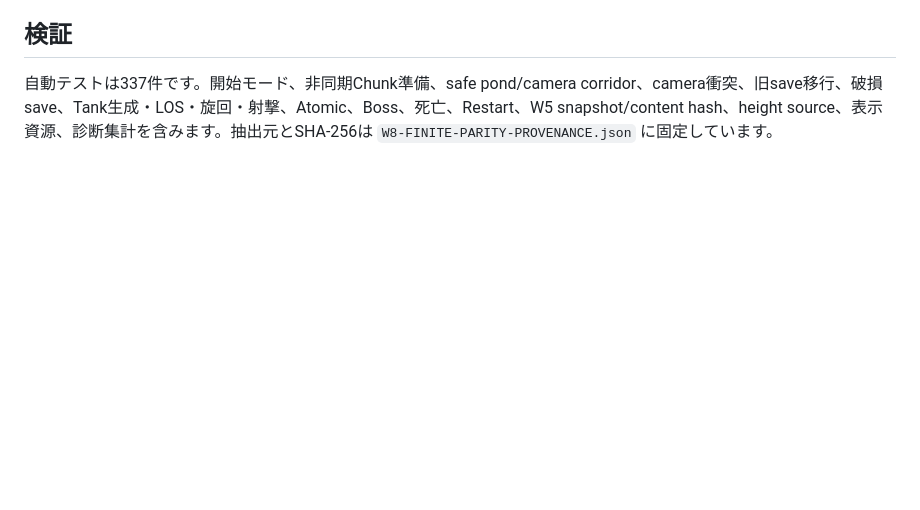
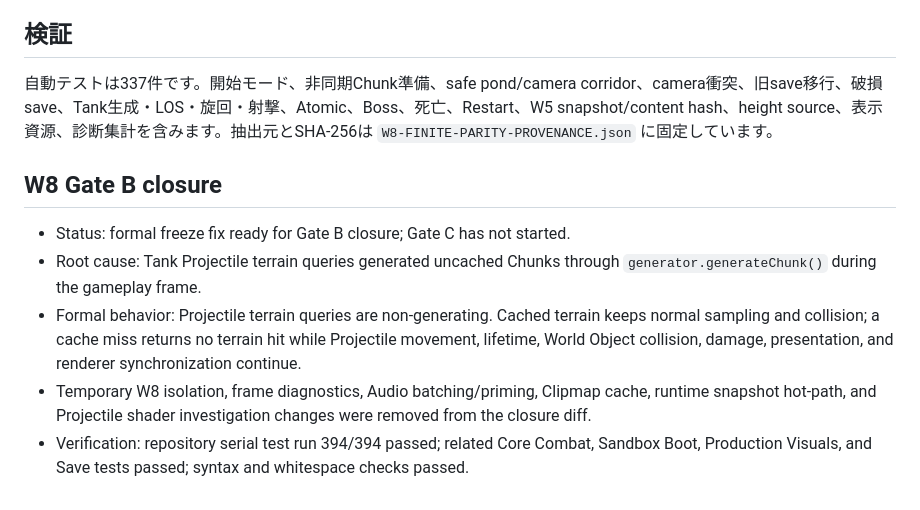
Before and after one commit to mazinaitukmai096-png/KaniNingen, a Markdown page: docs/infinite-world/W8-MILESTONE.md, the part around the change. Drawn GitHub-style; blank space fills up the shorter version.

Commit message:
docs(w8): close Gate B freeze fix

```diff
--- a/docs/infinite-world/W8-MILESTONE.md
+++ b/docs/infinite-world/W8-MILESTONE.md
@@ -30,3 +30,11 @@ W8 は、保護コミット `f8bc9f80c2af417bb585bff26c99522c4229ab8e` の有限
 ## 検証
 
 自動テストは337件です。開始モード、非同期Chunk準備、safe pond/camera corridor、camera衝突、旧save移行、破損save、Tank生成・LOS・旋回・射撃、Atomic、Boss、死亡、Restart、W5 snapshot/content hash、height source、表示資源、診断集計を含みます。抽出元とSHA-256は `W8-FINITE-PARITY-PROVENANCE.json` に固定しています。
+
+## W8 Gate B closure
+
+- Status: formal freeze fix ready for Gate B closure; Gate C has not started.
+- Root cause: Tank Projectile terrain queries generated uncached Chunks through `generator.generateChunk()` during the gameplay frame.
+- Formal behavior: Projectile terrain queries are non-generating. Cached terrain keeps normal sampling and collision; a cache miss returns no terrain hit while Projectile movement, lifetime, World Object collision, damage, presentation, and renderer synchronization continue.
+- Temporary W8 isolation, frame diagnostics, Audio batching/priming, Clipmap cache, runtime snapshot hot-path, and Projectile shader investigation changes were removed from the closure diff.
+- Verification: repository serial test run 394/394 passed; related Core Combat, Sandbox Boot, Production Visuals, and Save tests passed; syntax and whitespace checks passed.
```
